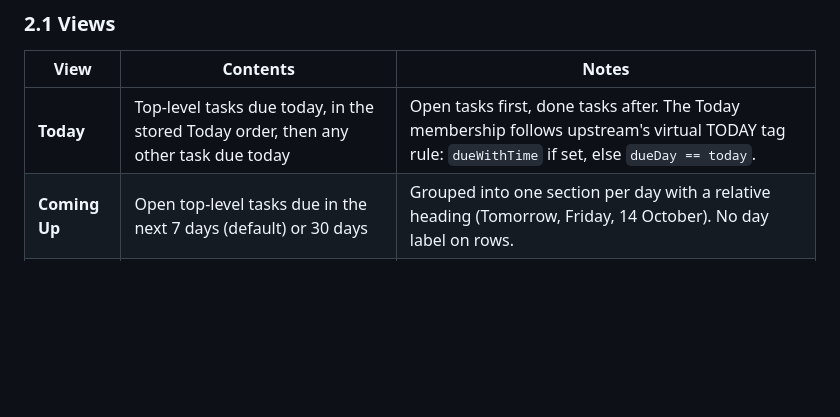
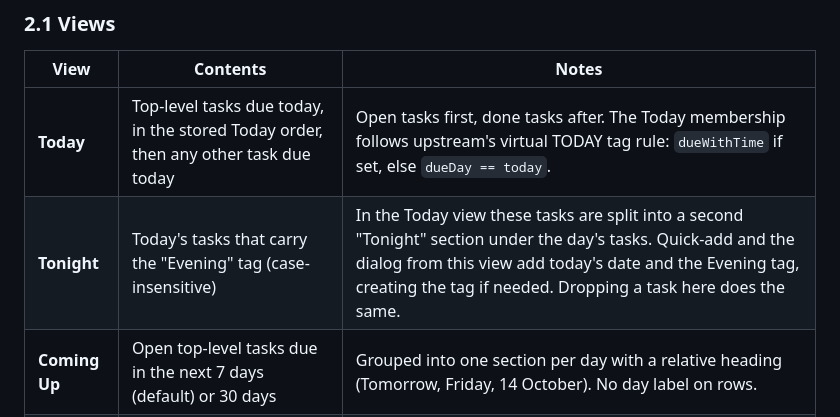
Before and after one commit to dan-hart/momentum, a Markdown page: docs/MVP.md, the part around the change. Rendered like a GitHub page; blank space fills up the shorter version.

```diff
--- a/docs/MVP.md
+++ b/docs/MVP.md
@@ -27,6 +27,7 @@ Everything below is implemented and working in the Linux app.
 | View | Contents | Notes |
 |---|---|---|
 | **Today** | Top-level tasks due today, in the stored Today order, then any other task due today | Open tasks first, done tasks after. The Today membership follows upstream's virtual TODAY tag rule: `dueWithTime` if set, else `dueDay == today`. |
+| **Tonight** | Today's tasks that carry the "Evening" tag (case-insensitive) | In the Today view these tasks are split into a second "Tonight" section under the day's tasks. Quick-add and the dialog from this view add today's date and the Evening tag, creating the tag if needed. Dropping a task here does the same. |
 | **Coming Up** | Open top-level tasks due in the next 7 days (default) or 30 days | Grouped into one section per day with a relative heading (Tomorrow, Friday, 14 October). No day label on rows. |
 | **Archive** | Archived tasks from both archive tiers, newest completion first | Read-only rows: no checkbox, no drag, no menu. Paged 100 at a time with a Show More button. |
 | **Search** | Live results across everything | See 2.7. |
```
Also changed, not shown: CHANGELOG.md (+1 -1 lines), README.md (+2 -2 lines), data/resources/screenshots/today.png, 2 other files.
